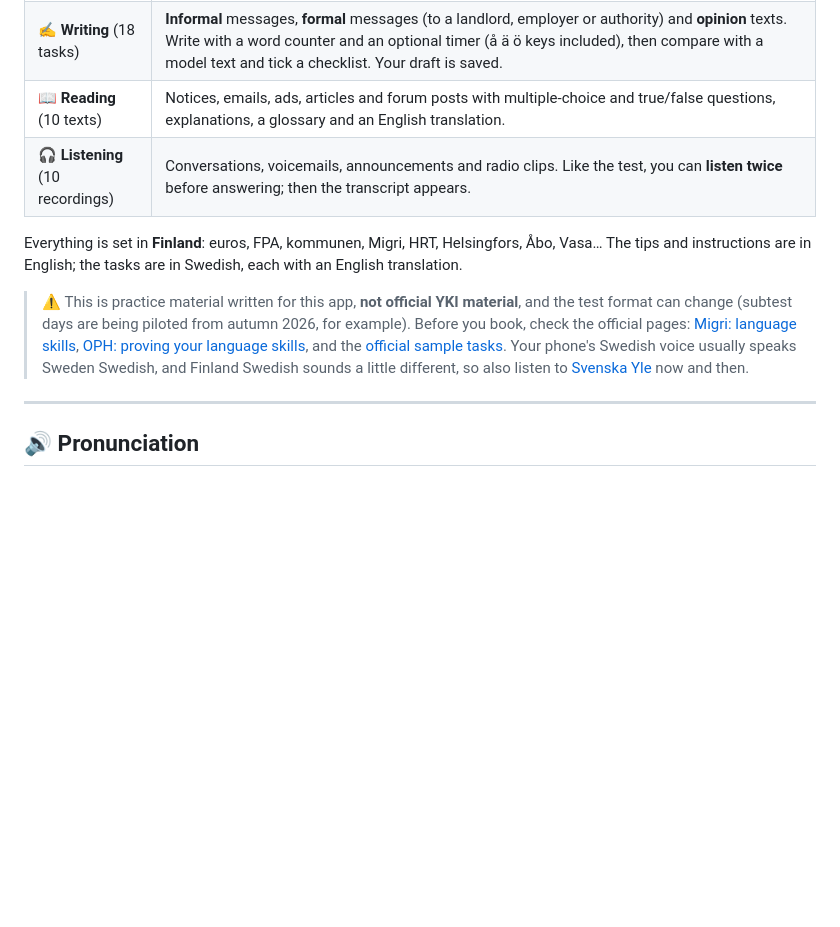
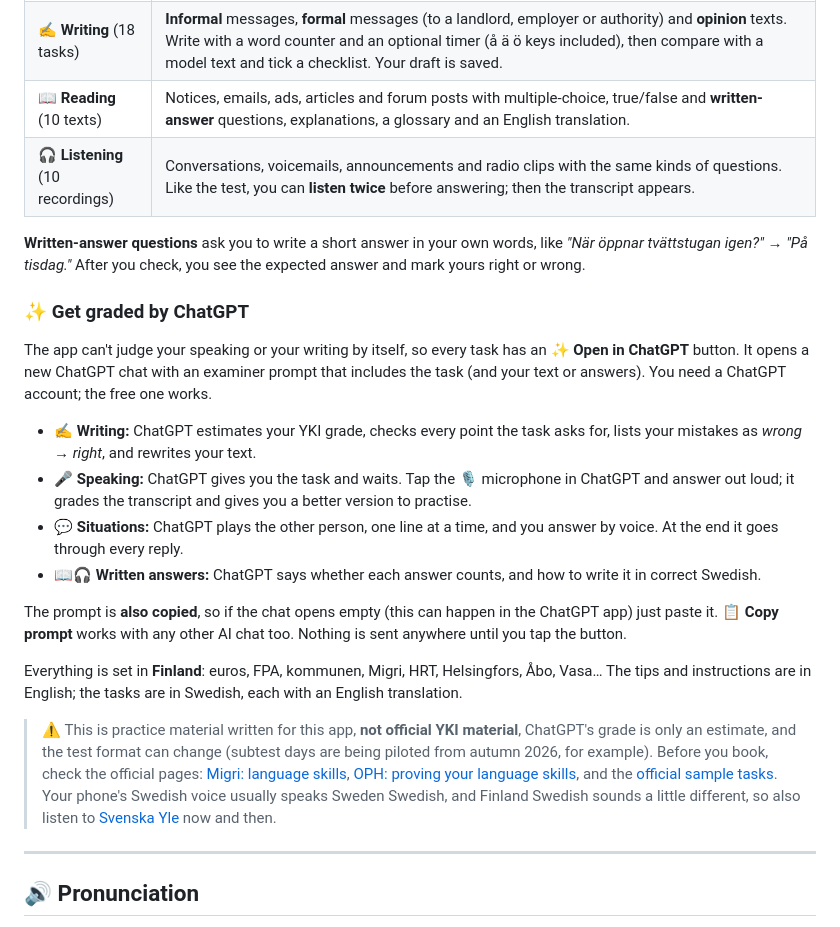
Before and after one commit to miladmzdh/swedish_vocab, a Markdown page: README.md, the part around the change. GitHub-like rendering; blank space fills up the shorter version.

Commit message:
README: ChatGPT grading and written-answer questions
Co-Authored-By: Claude Opus 5.5 <noreply@anthropic.com>
Claude-Session: https://claude.ai/code/session_01HuCfjRZzD8vZGNG5YWQMYB

```diff
--- a/README.md
+++ b/README.md
@@ -100,12 +100,24 @@ To get Finnish citizenship you have to prove your Finnish or Swedish. One common
 |---|---|
 | 🎤 **Speaking** (24 tasks) | **Accounts** (tell about your home, work, a trip…), **situations** where someone on the "recording" talks to you and you answer in time (booking at the hälsostation, calling the disponent…), and **short presentations** where you give your view. Each has the test's preparation and speaking time, a structure to follow, useful phrases, and a model answer to listen to. You can **record yourself** and play it back. |
 | ✍️ **Writing** (18 tasks) | **Informal** messages, **formal** messages (to a landlord, employer or authority) and **opinion** texts. Write with a word counter and an optional timer (å ä ö keys included), then compare with a model text and tick a checklist. Your draft is saved. |
-| 📖 **Reading** (10 texts) | Notices, emails, ads, articles and forum posts with multiple-choice and true/false questions, explanations, a glossary and an English translation. |
-| 🎧 **Listening** (10 recordings) | Conversations, voicemails, announcements and radio clips. Like the test, you can **listen twice** before answering; then the transcript appears. |
+| 📖 **Reading** (10 texts) | Notices, emails, ads, articles and forum posts with multiple-choice, true/false and **written-answer** questions, explanations, a glossary and an English translation. |
+| 🎧 **Listening** (10 recordings) | Conversations, voicemails, announcements and radio clips with the same kinds of questions. Like the test, you can **listen twice** before answering; then the transcript appears. |
+
+**Written-answer questions** ask you to write a short answer in your own words, like *"När öppnar tvättstugan igen?" → "På tisdag."* After you check, you see the expected answer and mark yours right or wrong.
+
+### ✨ Get graded by ChatGPT
+The app can't judge your speaking or your writing by itself, so every task has an **✨ Open in ChatGPT** button. It opens a new ChatGPT chat with an examiner prompt that includes the task (and your text or answers). You need a ChatGPT account; the free one works.
+
+- **✍️ Writing:** ChatGPT estimates your YKI grade, checks every point the task asks for, lists your mistakes as *wrong → right*, and rewrites your text.
+- **🎤 Speaking:** ChatGPT gives you the task and waits. Tap the 🎙️ microphone in ChatGPT and answer out loud; it grades the transcript and gives you a better version to practise.
+- **💬 Situations:** ChatGPT plays the other person, one line at a time, and you answer by voice. At the end it goes through every reply.
+- **📖🎧 Written answers:** ChatGPT says whether each answer counts, and how to write it in correct Swedish.
+
+The prompt is **also copied**, so if the chat opens empty (this can happen in the ChatGPT app) just paste it. **📋 Copy prompt** works with any other AI chat too. Nothing is sent anywhere until you tap the button.
 
 Everything is set in **Finland**: euros, FPA, kommunen, Migri, HRT, Helsingfors, Åbo, Vasa… The tips and instructions are in English; the tasks are in Swedish, each with an English translation.
 
-> ⚠️ This is practice material written for this app, **not official YKI material**, and the test format can change (subtest days are being piloted from autumn 2026, for example). Before you book, check the official pages: [Migri: language skills](https://migri.fi/en/language-skills), [OPH: proving your language skills](https://www.oph.fi/en/education-and-qualifications/demonstrating-your-language-proficiency-when-applying-finnish), and the [official sample tasks](https://ykitesti.solki.jyu.fi/en/tutustu-testiin/in-english/intermediate-level-speaking/). Your phone's Swedish voice usually speaks Sweden Swedish, and Finland Swedish sounds a little different, so also listen to [Svenska Yle](https://svenska.yle.fi) now and then.
+> ⚠️ This is practice material written for this app, **not official YKI material**, ChatGPT's grade is only an estimate, and the test format can change (subtest days are being piloted from autumn 2026, for example). Before you book, check the official pages: [Migri: language skills](https://migri.fi/en/language-skills), [OPH: proving your language skills](https://www.oph.fi/en/education-and-qualifications/demonstrating-your-language-proficiency-when-applying-finnish), and the [official sample tasks](https://ykitesti.solki.jyu.fi/en/tutustu-testiin/in-english/intermediate-level-speaking/). Your phone's Swedish voice usually speaks Sweden Swedish, and Finland Swedish sounds a little different, so also listen to [Svenska Yle](https://svenska.yle.fi) now and then.
 
 ---
 
```
